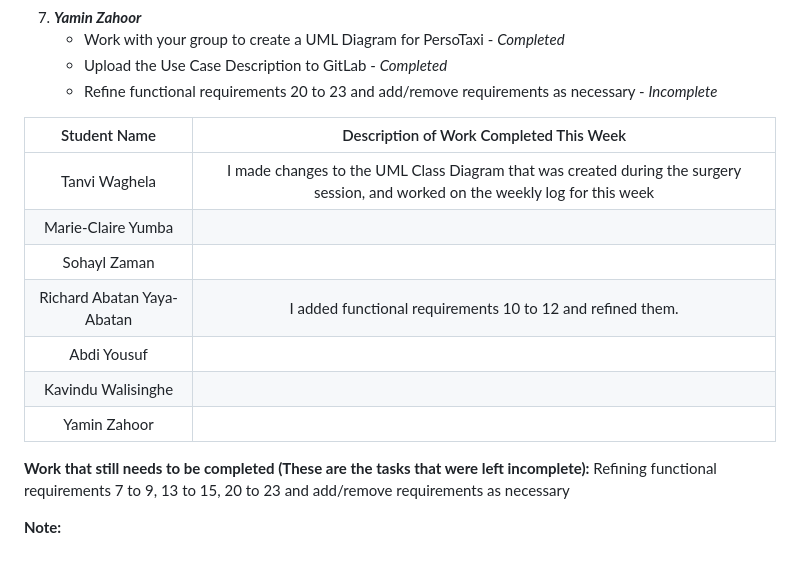
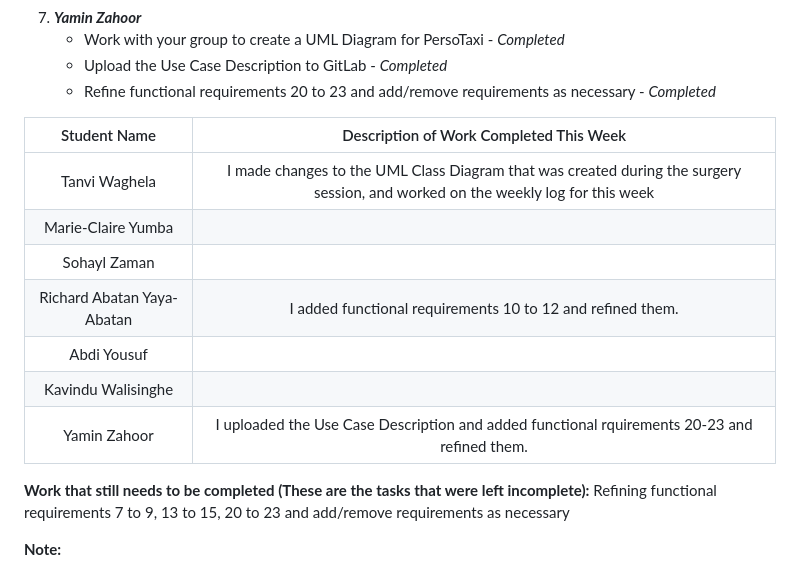
Before and after one commit to nlrichi/PersoTaxi-SystemDesign, a Markdown page: WeeklyLog.md, the part around one of its changes. Drawn GitHub-style.

```diff
--- a/WeeklyLog.md
+++ b/WeeklyLog.md
@@ -174,7 +174,7 @@ Here are the status of tasks for week 7:
 7. ***Yamin Zahoor***
     - Work with your group to create a UML Diagram for PersoTaxi - *Completed*
     - Upload the Use Case Description to GitLab - *Completed*
-    - Refine functional requirements 20 to 23 and add/remove requirements as necessary - *Incomplete*
+    - Refine functional requirements 20 to 23 and add/remove requirements as necessary - *Completed*
 
 |Student Name  | Description of Work Completed This Week |
 | :-----------: | :-----------: |
@@ -184,7 +184,7 @@ Here are the status of tasks for week 7:
 | Richard Abatan Yaya-Abatan | I added functional requirements 10 to 12 and refined them. |
 | Abdi Yousuf |  |
 | Kavindu Walisinghe |  |
-| Yamin Zahoor |   | |
+| Yamin Zahoor | I uploaded the Use Case Description and added functional rquirements 20-23 and refined them. |
 
 **Work that still needs to be completed (These are the tasks that were left incomplete):** Refining functional requirements 7 to 9, 13 to 15, 20 to 23 and add/remove requirements as necessary
 
```
Also changed, not shown: other parts of WeeklyLog.md (+1 -1 lines).
